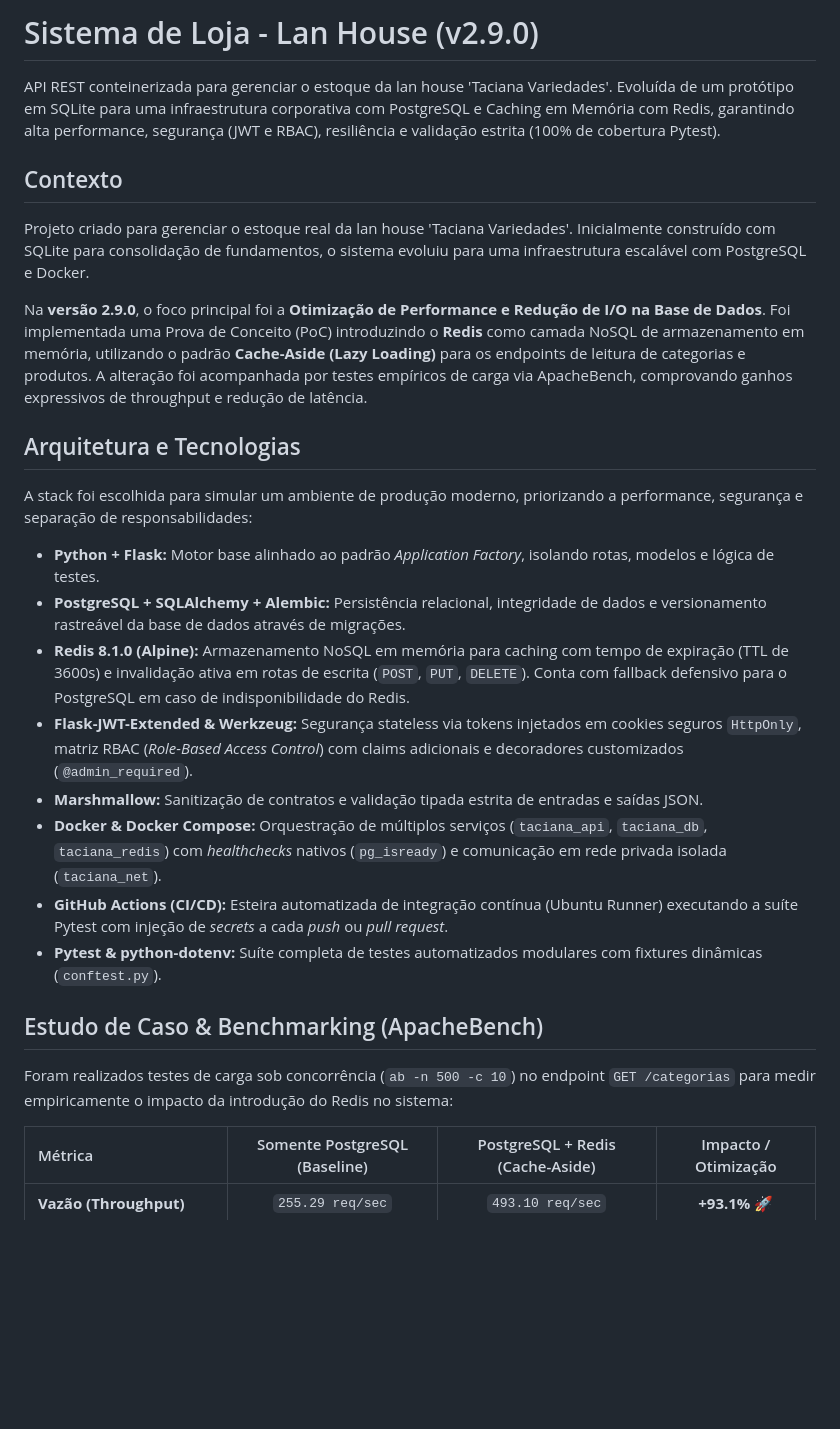
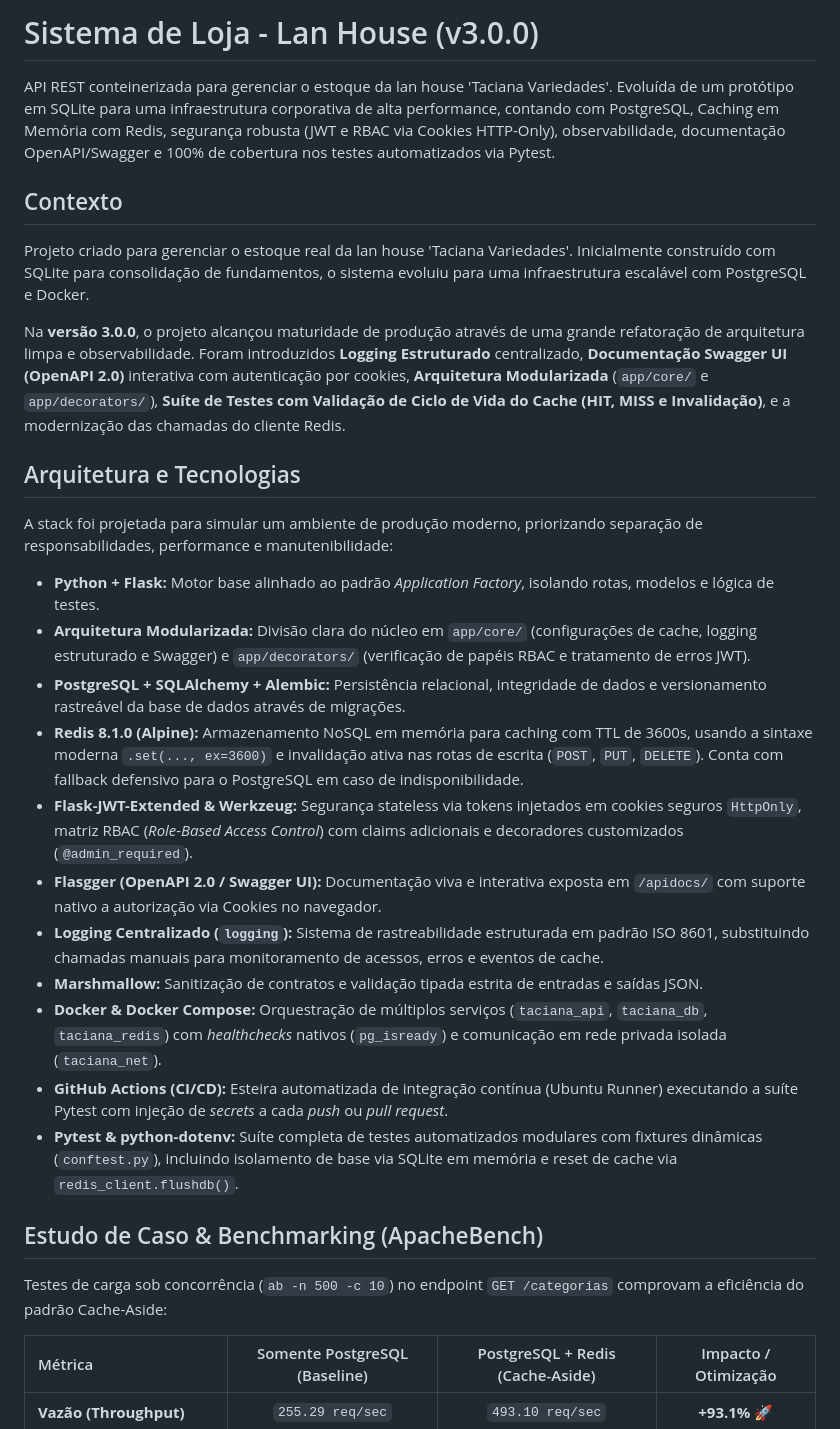
Before and after one commit to MuriloDev07/Projeto-Sistema-LanHouse, a Markdown page: README.md, the part around one of its changes. Rendered like a GitHub page; blank space fills up the shorter version.

```diff
--- a/README.md
+++ b/README.md
@@ -1,29 +1,32 @@
-# Sistema de Loja - Lan House (v2.9.0)
+# Sistema de Loja - Lan House (v3.0.0)
 
-API REST conteinerizada para gerenciar o estoque da lan house 'Taciana Variedades'. Evoluída de um protótipo em SQLite para uma infraestrutura corporativa com PostgreSQL e Caching em Memória com Redis, garantindo alta performance, segurança (JWT e RBAC), resiliência e validação estrita (100% de cobertura Pytest).
+API REST conteinerizada para gerenciar o estoque da lan house 'Taciana Variedades'. Evoluída de um protótipo em SQLite para uma infraestrutura corporativa de alta performance, contando com PostgreSQL, Caching em Memória com Redis, segurança robusta (JWT e RBAC via Cookies HTTP-Only), observabilidade, documentação OpenAPI/Swagger e 100% de cobertura nos testes automatizados via Pytest.
 
 ## Contexto
 
 Projeto criado para gerenciar o estoque real da lan house 'Taciana Variedades'. Inicialmente construído com SQLite para consolidação de fundamentos, o sistema evoluiu para uma infraestrutura escalável com PostgreSQL e Docker.
 
-Na **versão 2.9.0**, o foco principal foi a **Otimização de Performance e Redução de I/O na Base de Dados**. Foi implementada uma Prova de Conceito (PoC) introduzindo o **Redis** como camada NoSQL de armazenamento em memória, utilizando o padrão **Cache-Aside (Lazy Loading)** para os endpoints de leitura de categorias e produtos. A alteração foi acompanhada por testes empíricos de carga via ApacheBench, comprovando ganhos expressivos de throughput e redução de latência.
+Na **versão 3.0.0**, o projeto alcançou maturidade de produção através de uma grande refatoração de arquitetura limpa e observabilidade. Foram introduzidos **Logging Estruturado** centralizado, **Documentação Swagger UI (OpenAPI 2.0)** interativa com autenticação por cookies, **Arquitetura Modularizada** (`app/core/` e `app/decorators/`), **Suíte de Testes com Validação de Ciclo de Vida do Cache (HIT, MISS e Invalidação)**, e a modernização das chamadas do cliente Redis.
 
 ## Arquitetura e Tecnologias
 
-A stack foi escolhida para simular um ambiente de produção moderno, priorizando a performance, segurança e separação de responsabilidades:
+A stack foi projetada para simular um ambiente de produção moderno, priorizando separação de responsabilidades, performance e manutenibilidade:
 
 * **Python + Flask:** Motor base alinhado ao padrão *Application Factory*, isolando rotas, modelos e lógica de testes.
+* **Arquitetura Modularizada:** Divisão clara do núcleo em `app/core/` (configurações de cache, logging estruturado e Swagger) e `app/decorators/` (verificação de papéis RBAC e tratamento de erros JWT).
 * **PostgreSQL + SQLAlchemy + Alembic:** Persistência relacional, integridade de dados e versionamento rastreável da base de dados através de migrações.
-* **Redis 8.1.0 (Alpine):** Armazenamento NoSQL em memória para caching com tempo de expiração (TTL de 3600s) e invalidação ativa em rotas de escrita (`POST`, `PUT`, `DELETE`). Conta com fallback defensivo para o PostgreSQL em caso de indisponibilidade do Redis.
+* **Redis 8.1.0 (Alpine):** Armazenamento NoSQL em memória para caching com TTL de 3600s, usando a sintaxe moderna `.set(..., ex=3600)` e invalidação ativa nas rotas de escrita (`POST`, `PUT`, `DELETE`). Conta com fallback defensivo para o PostgreSQL em caso de indisponibilidade.
 * **Flask-JWT-Extended & Werkzeug:** Segurança stateless via tokens injetados em cookies seguros `HttpOnly`, matriz RBAC (*Role-Based Access Control*) com claims adicionais e decoradores customizados (`@admin_required`).
+* **Flasgger (OpenAPI 2.0 / Swagger UI):** Documentação viva e interativa exposta em `/apidocs/` com suporte nativo a autorização via Cookies no navegador.
+* **Logging Centralizado (`logging`):** Sistema de rastreabilidade estruturada em padrão ISO 8601, substituindo chamadas manuais para monitoramento de acessos, erros e eventos de cache.
 * **Marshmallow:** Sanitização de contratos e validação tipada estrita de entradas e saídas JSON.
 * **Docker & Docker Compose:** Orquestração de múltiplos serviços (`taciana_api`, `taciana_db`, `taciana_redis`) com *healthchecks* nativos (`pg_isready`) e comunicação em rede privada isolada (`taciana_net`).
 * **GitHub Actions (CI/CD):** Esteira automatizada de integração contínua (Ubuntu Runner) executando a suíte Pytest com injeção de *secrets* a cada *push* ou *pull request*.
-* **Pytest & python-dotenv:** Suíte completa de testes automatizados modulares com fixtures dinâmicas (`conftest.py`).
+* **Pytest & python-dotenv:** Suíte completa de testes automatizados modulares com fixtures dinâmicas (`conftest.py`), incluindo isolamento de base via SQLite em memória e reset de cache via `redis_client.flushdb()`.
 
 ## Estudo de Caso & Benchmarking (ApacheBench)
 
-Foram realizados testes de carga sob concorrência (`ab -n 500 -c 10`) no endpoint `GET /categorias` para medir empiricamente o impacto da introdução do Redis no sistema:
+Testes de carga sob concorrência (`ab -n 500 -c 10`) no endpoint `GET /categorias` comprovam a eficiência do padrão Cache-Aside:
 
 | Métrica | Somente PostgreSQL (Baseline) | PostgreSQL + Redis (Cache-Aside) | Impacto / Otimização |
 | :--- | :---: | :---: | :---: |
```
Also changed, not shown: other parts of README.md (+55 -31 lines).
